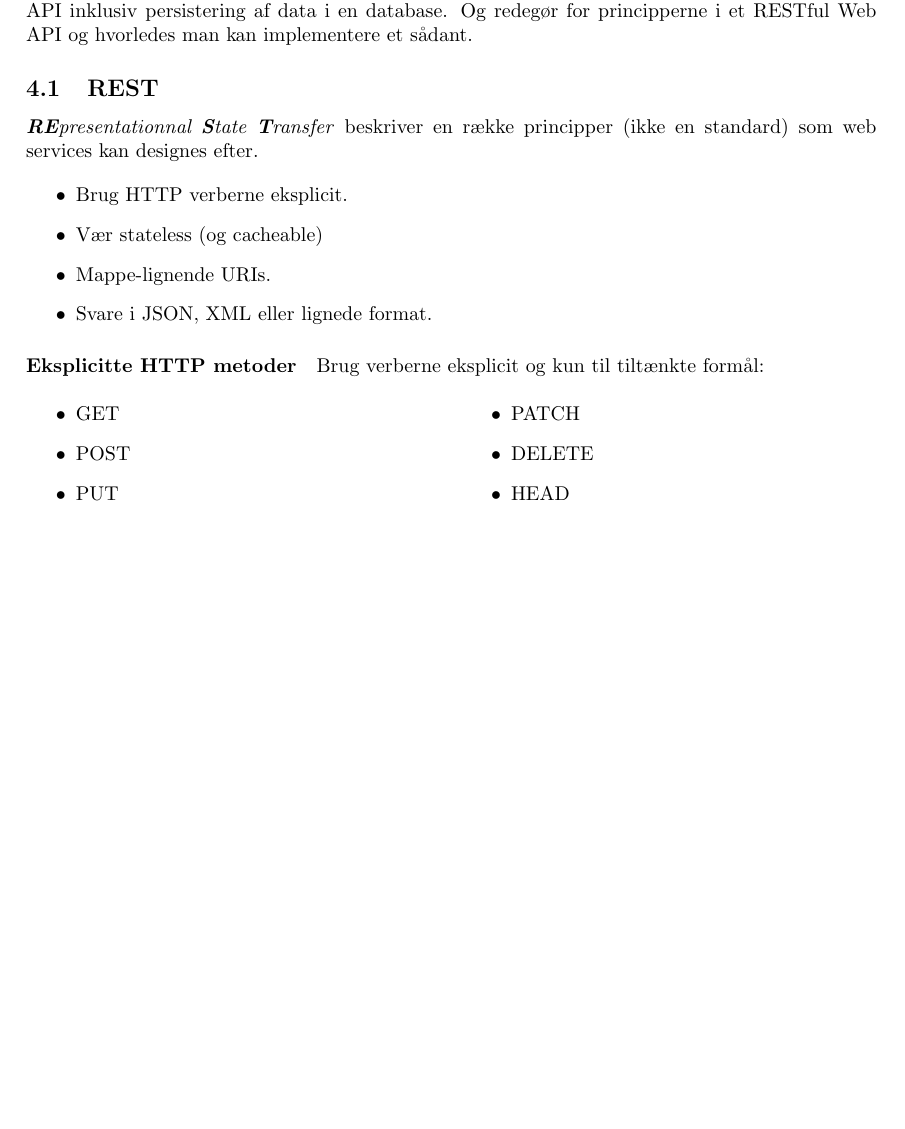
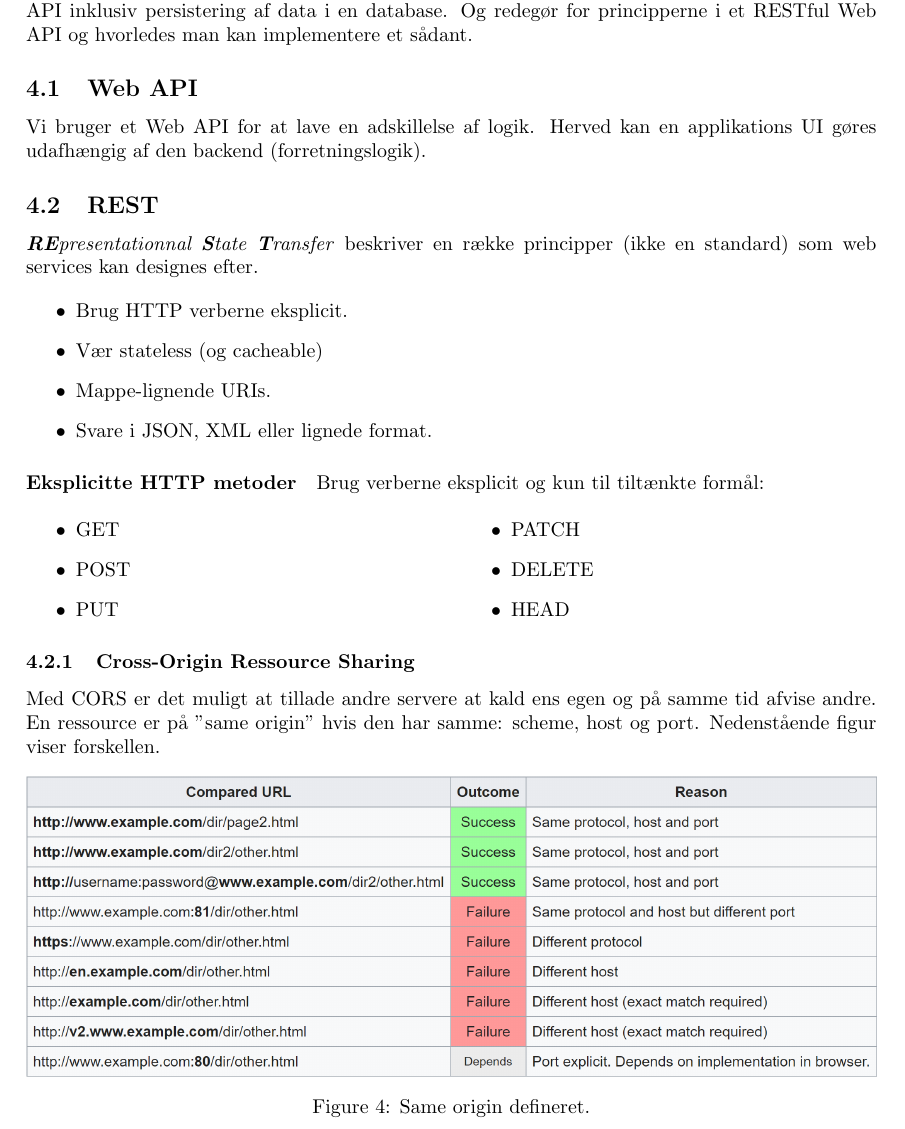
Before and after one commit to bjornnorgaard/ITTWEB, a LaTeX problem sheet (exam/disposition/ITTWEB Disposition.tex, which reads exam/disposition/docs/spm4/main.tex): part of page 9 of 12, cut so that both start at the same text, the shorter picture padded with empty space. Compiled offline with pdfLaTeX.

Commit message:
Minor changes in spm4 demo

```diff
--- a/exam/disposition/docs/spm4/main.tex
+++ b/exam/disposition/docs/spm4/main.tex
@@ -2,6 +2,9 @@
 
 \paragraph{Spørgsmål}
 Redegør for og vis eksampler på hvordan man kan designe	og implementere et Web API inklusiv persistering af data i en database.	Og redegør for principperne i et RESTful Web API og	hvorledes man kan implementere et sådant.
+
+\subsection{Web API}
+Vi bruger et Web API for at lave en adskillelse af logik. Herved kan en applikations UI gøres udafhængig af den backend (forretningslogik).
 
 \subsection{REST}
 \textit{\textbf{RE}presentationnal \textbf{S}tate \textbf{T}ransfer} beskriver en række principper (ikke en standard) som web services kan designes efter.
@@ -26,3 +29,13 @@ Brug verberne eksplicit og kun til tiltænkte formål:
 	\item HEAD
 \end{itemize}
 \end{multicols}
+
+\subsubsection{Cross-Origin Ressource Sharing}
+Med CORS er det muligt at tillade andre servere at kald ens egen og på samme tid afvise andre. En ressource er på ''same origin'' hvis den har samme: scheme, host og port. Nedenstående figur viser forskellen.
+
+\begin{figure}[h]
+	\centering
+	\includegraphics[width=\linewidth]{figs/spm6/cors-same-origin}
+	\caption{Same origin defineret.}
+	\label{fig:cors-same-origin}
+\end{figure}
```
Also changed, not shown: exam/disposition/docs/spm6/main.tex (+0 -1 lines).
